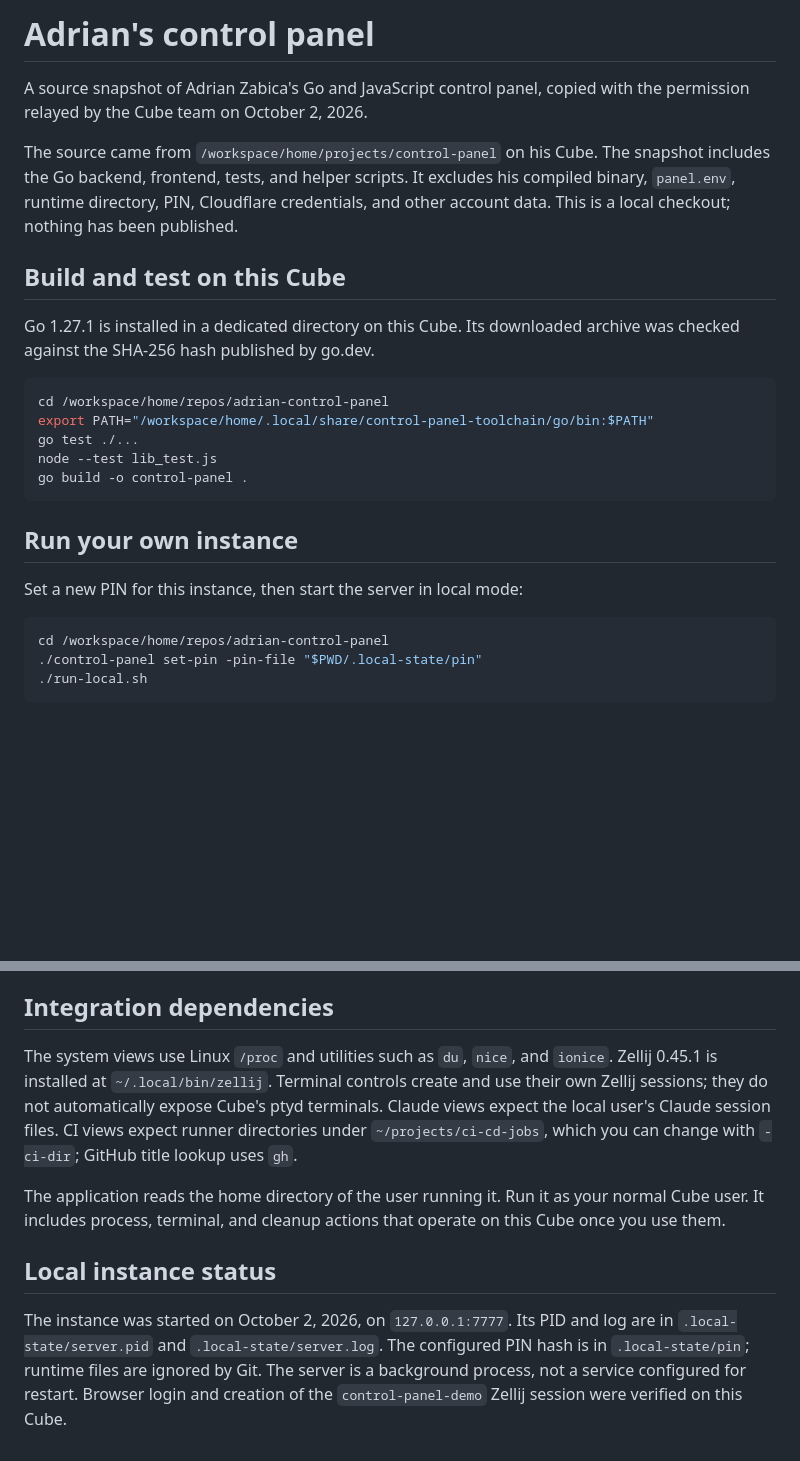
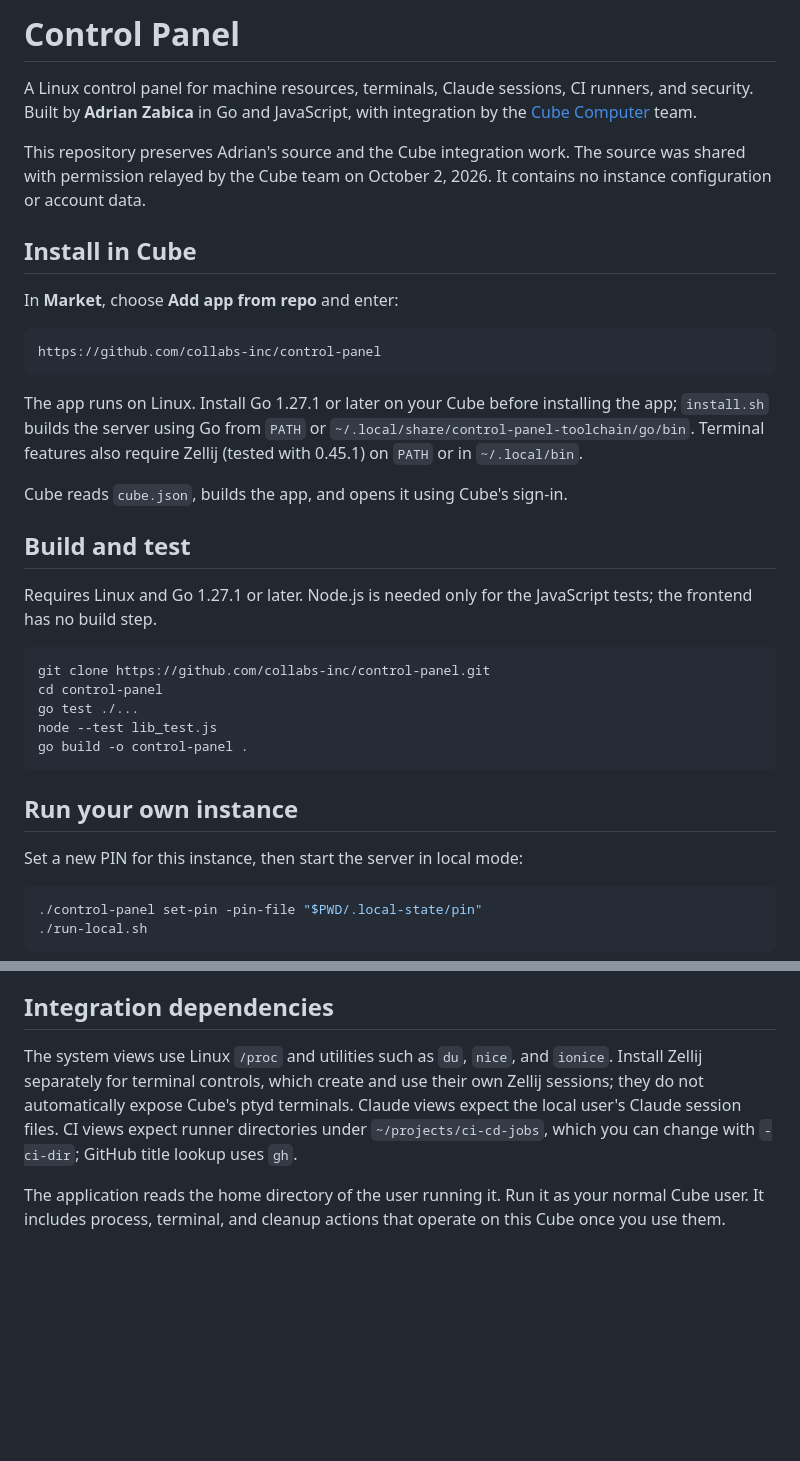
Before and after one commit to collabs-inc/control-panel, a Markdown page: README.md, 2 parts joined by grey strips. Drawn GitHub-style; blank space fills up the shorter version.

Commit message:
Document public Control Panel installation and credit Adrian

````diff
--- a/README.md
+++ b/README.md
@@ -1,22 +1,36 @@
-# Adrian's control panel
+# Control Panel
 
-A source snapshot of Adrian Zabica's Go and JavaScript control panel, copied
-with the permission relayed by the Cube team on October 2, 2026.
+A Linux control panel for machine resources, terminals, Claude sessions,
+CI runners, and security. Built by **Adrian Zabica** in Go and JavaScript,
+with integration by the [Cube Computer](https://cube.computer) team.
 
-The source came from `/workspace/home/projects/control-panel` on his Cube.
-The snapshot includes the Go backend, frontend, tests, and helper scripts.
-It excludes his compiled binary, `panel.env`, runtime directory, PIN,
-Cloudflare credentials, and other account data. This is a local checkout;
-nothing has been published.
+This repository preserves Adrian's source and the Cube integration work.
+The source was shared with permission relayed by the Cube team on
+October 2, 2026. It contains no instance configuration or account data.
 
-## Build and test on this Cube
+## Install in Cube
 
-Go 1.27.1 is installed in a dedicated directory on this Cube. Its downloaded
-archive was checked against the SHA-256 hash published by go.dev.
+In **Market**, choose **Add app from repo** and enter:
+
+```text
+https://github.com/collabs-inc/control-panel
+```
+
+The app runs on Linux. Install Go 1.27.1 or later on your Cube before
+installing the app; `install.sh` builds the server using Go from `PATH`
+or `~/.local/share/control-panel-toolchain/go/bin`. Terminal features
+also require Zellij (tested with 0.45.1) on `PATH` or in `~/.local/bin`.
+
+Cube reads `cube.json`, builds the app, and opens it using Cube's sign-in.
+
+## Build and test
+
+Requires Linux and Go 1.27.1 or later. Node.js is needed only for the
+JavaScript tests; the frontend has no build step.
 
 ```sh
-cd /workspace/home/repos/adrian-control-panel
-export PATH="/workspace/home/.local/share/control-panel-toolchain/go/bin:$PATH"
+git clone https://github.com/collabs-inc/control-panel.git
+cd control-panel
 go test ./...
 node --test lib_test.js
 go build -o control-panel .
@@ -27,7 +41,6 @@ go build -o control-panel .
 Set a new PIN for this instance, then start the server in local mode:
 
 ```sh
-cd /workspace/home/repos/adrian-control-panel
 ./control-panel set-pin -pin-file "$PWD/.local-state/pin"
 ./run-local.sh
 ```
@@ -70,7 +83,7 @@ outside the app's folder, so an update keeps it.
 ## Integration dependencies
 
 The system views use Linux `/proc` and utilities such as `du`, `nice`, and
-`ionice`. Zellij 0.45.1 is installed at `~/.local/bin/zellij`. Terminal controls
+`ionice`. Install Zellij separately for terminal controls, which
 create and use their own Zellij sessions; they do not automatically expose
 Cube's ptyd terminals. Claude views expect the local user's Claude session
 files. CI views expect runner directories under `~/projects/ci-cd-jobs`,
@@ -79,12 +92,3 @@ which you can change with `-ci-dir`; GitHub title lookup uses `gh`.
 The application reads the home directory of the user running it. Run it
 as your normal Cube user. It includes process, terminal, and cleanup actions
 that operate on this Cube once you use them.
-
-## Local instance status
-
-The instance was started on October 2, 2026, on `127.0.0.1:7777`.
-Its PID and log are in `.local-state/server.pid` and `.local-state/server.log`.
-The configured PIN hash is in `.local-state/pin`; runtime files are ignored by
-Git. The server is a background process, not a service configured for restart.
-Browser login and creation of the `control-panel-demo` Zellij session were
-verified on this Cube.
````
